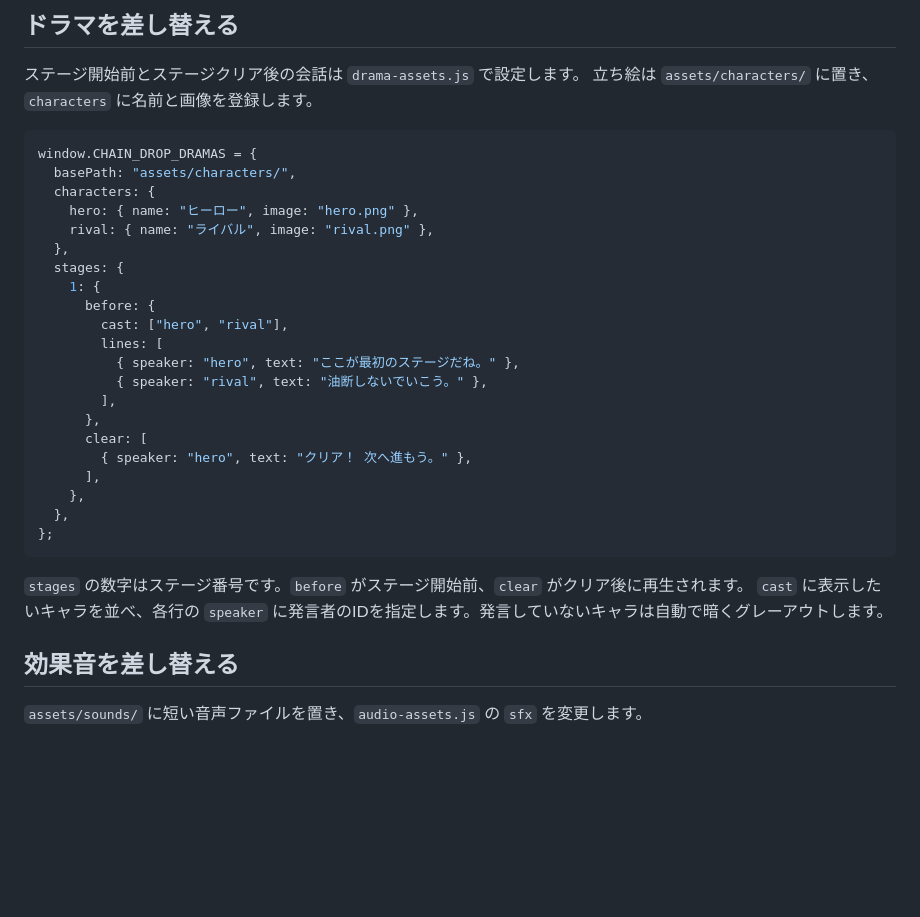
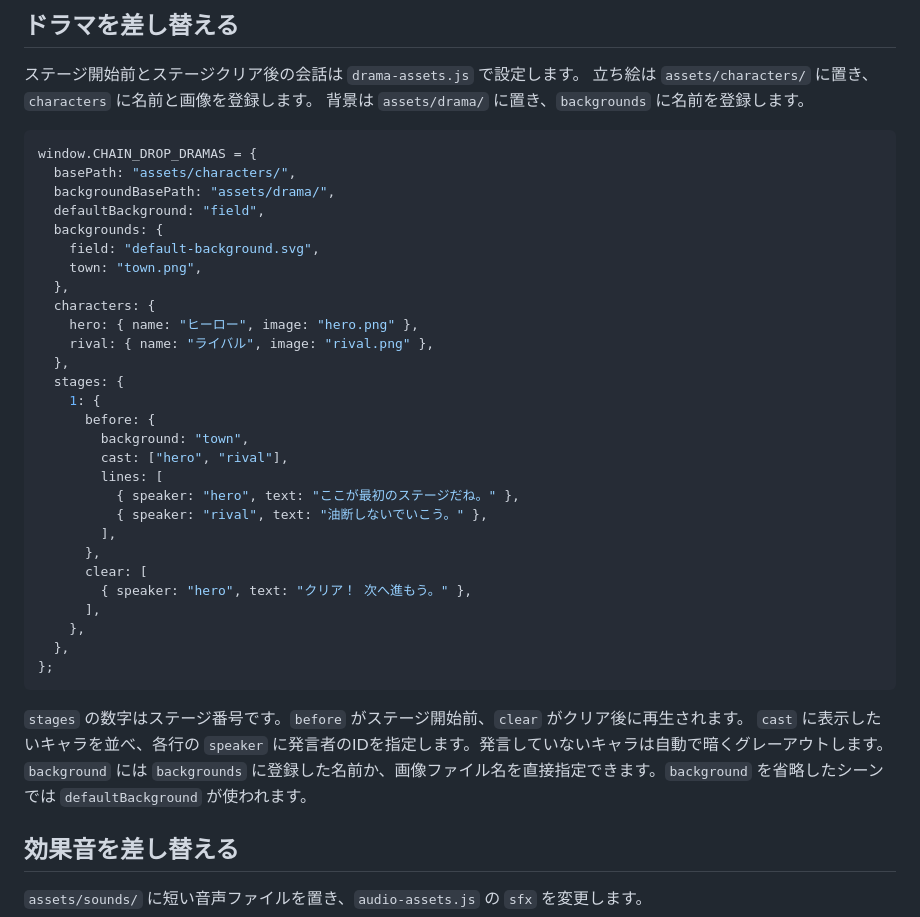
Before and after one commit to RyoUnno/chain-drop, a Markdown page: README.md, the part around the change. Rendered like a GitHub page; blank space fills up the shorter version.

Commit message:
Document drama background configuration

````diff
--- a/README.md
+++ b/README.md
@@ -96,10 +96,17 @@ window.CHAIN_DROP_STAGES = [
 
 ステージ開始前とステージクリア後の会話は `drama-assets.js` で設定します。
 立ち絵は `assets/characters/` に置き、`characters` に名前と画像を登録します。
+背景は `assets/drama/` に置き、`backgrounds` に名前を登録します。
 
 ```js
 window.CHAIN_DROP_DRAMAS = {
   basePath: "assets/characters/",
+  backgroundBasePath: "assets/drama/",
+  defaultBackground: "field",
+  backgrounds: {
+    field: "default-background.svg",
+    town: "town.png",
+  },
   characters: {
     hero: { name: "ヒーロー", image: "hero.png" },
     rival: { name: "ライバル", image: "rival.png" },
@@ -107,6 +114,7 @@ window.CHAIN_DROP_DRAMAS = {
   stages: {
     1: {
       before: {
+        background: "town",
         cast: ["hero", "rival"],
         lines: [
           { speaker: "hero", text: "ここが最初のステージだね。" },
@@ -123,6 +131,7 @@ window.CHAIN_DROP_DRAMAS = {
 
 `stages` の数字はステージ番号です。`before` がステージ開始前、`clear` がクリア後に再生されます。
 `cast` に表示したいキャラを並べ、各行の `speaker` に発言者のIDを指定します。発言していないキャラは自動で暗くグレーアウトします。
+`background` には `backgrounds` に登録した名前か、画像ファイル名を直接指定できます。`background` を省略したシーンでは `defaultBackground` が使われます。
 
 ## 効果音を差し替える
 
````
